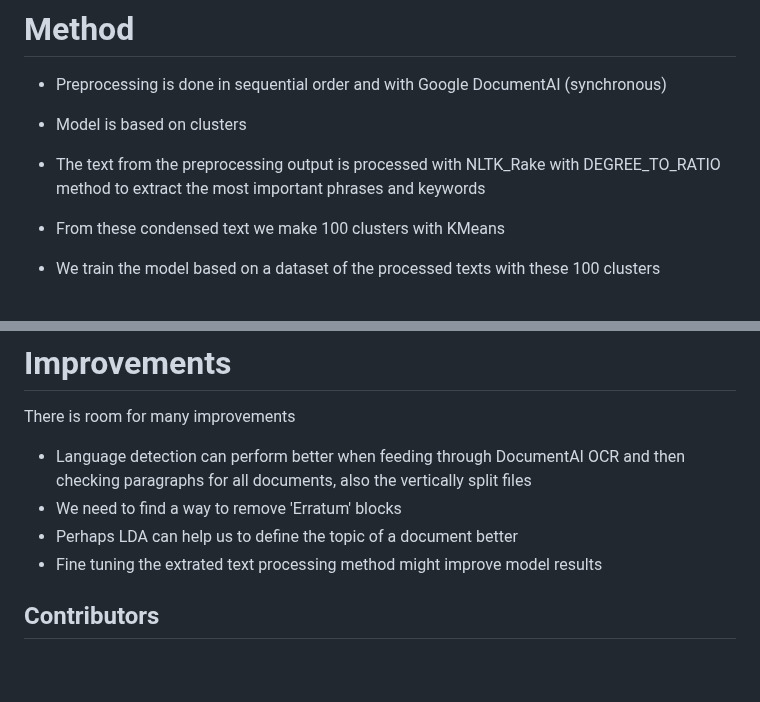
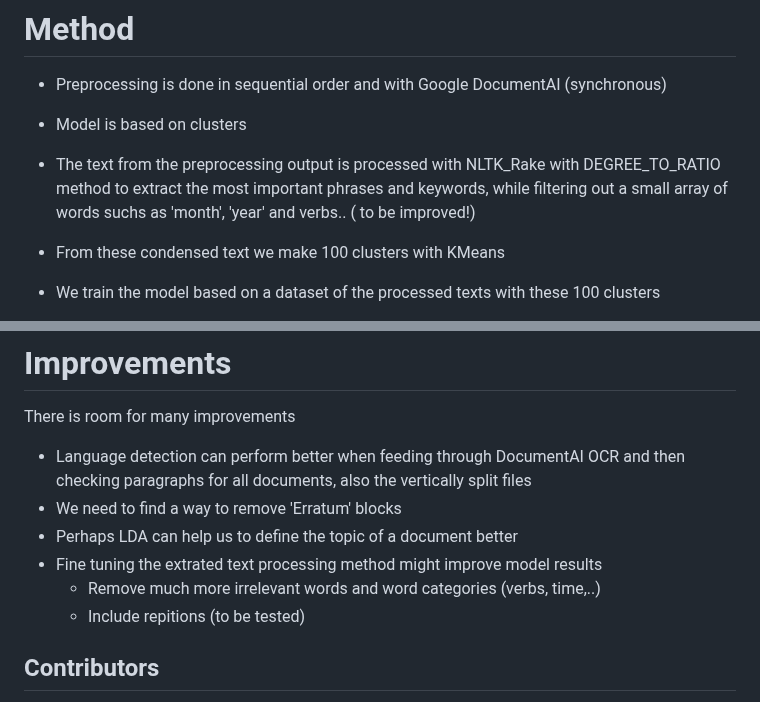
Before and after one commit to Francode77/KPMG-NLP, a Markdown page: README.md, 2 parts joined by grey strips. GitHub-like rendering; blank space fills up the shorter version.

```diff
--- a/README.md
+++ b/README.md
@@ -114,7 +114,7 @@ open http://127.0.0.1/input
 
 - Preprocessing is done in sequential order and with Google DocumentAI (synchronous)
 - Model is based on clusters
-- The text from the preprocessing output is processed with NLTK_Rake with DEGREE_TO_RATIO method to extract the most important phrases and keywords
+- The text from the preprocessing output is processed with NLTK_Rake with DEGREE_TO_RATIO method to extract the most important phrases and keywords, while filtering out a small array of words suchs as 'month', 'year' and verbs.. ( to be improved!)
 - From these condensed text we make 100 clusters with KMeans
 - We train the model based on a dataset of the processed texts with these 100 clusters
 
@@ -145,6 +145,8 @@ There is room for many improvements
 - We need to find a way to remove 'Erratum' blocks
 - Perhaps LDA can help us to define the topic of a document better
 - Fine tuning the extrated text processing method might improve model results
+  - Remove much more irrelevant words and word categories (verbs, time,..)
+  - Include repitions (to be tested)
 
 ## Contributors
 - [Sedat Mehmed](https://github.com/sedat01)
```
